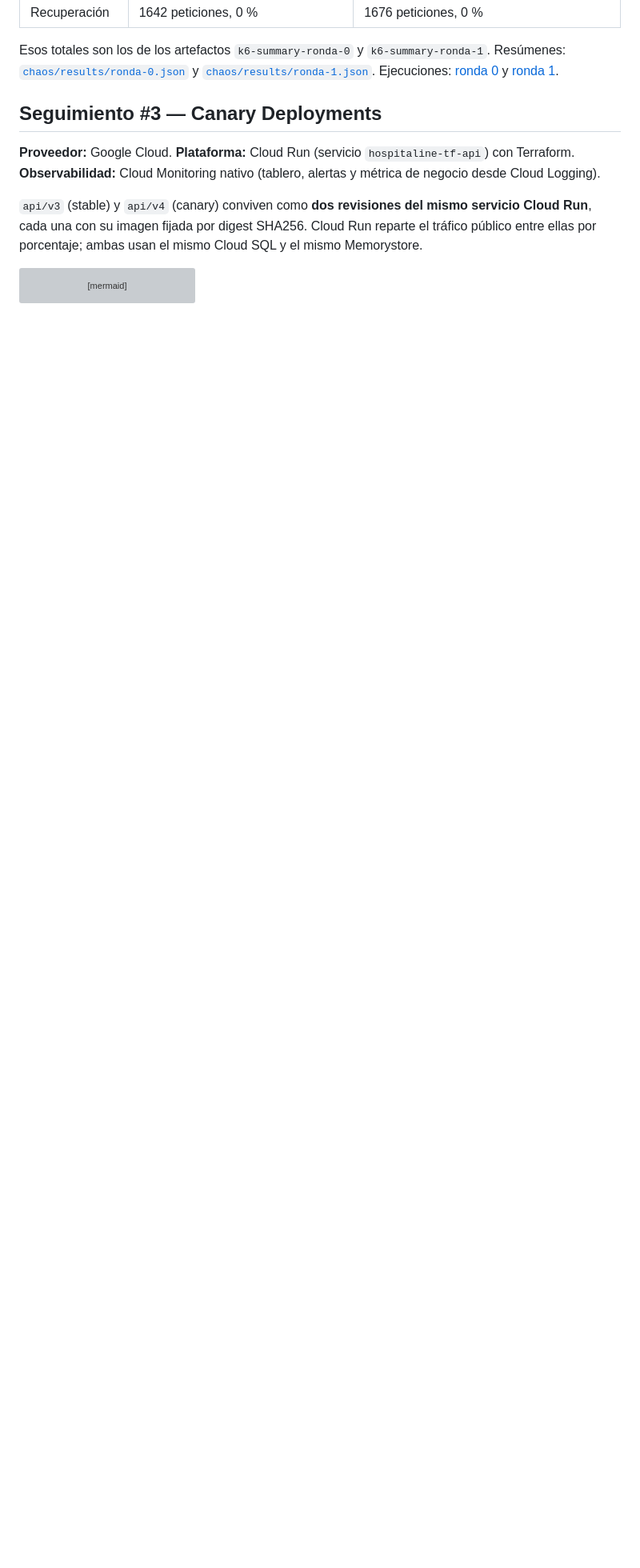
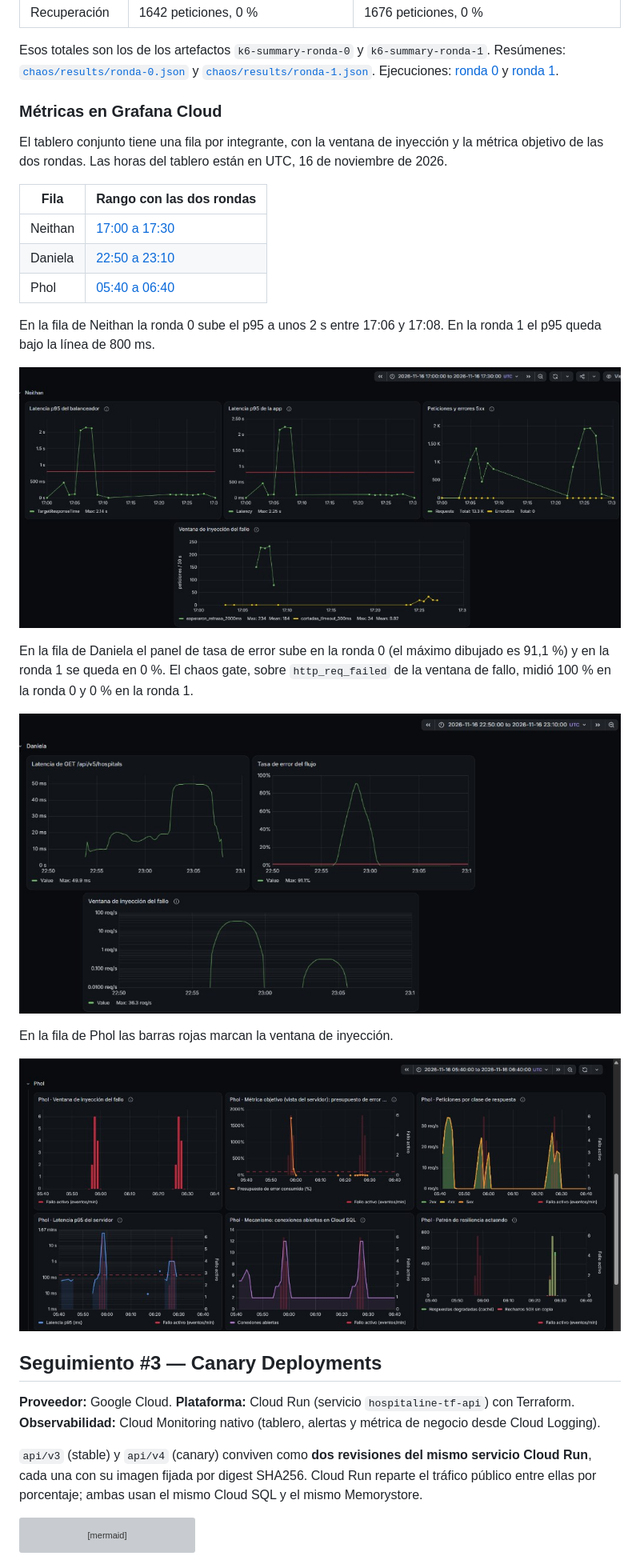
Before and after one commit to Dhani-dev/HospitalineD, a Markdown page: README.md, the part around one of its changes. Shown at 80% size. GitHub-like rendering; pictures changed too: docs/evidencias/grafana-daniela-rondas.png (added), docs/evidencias/grafana-neithan-rondas.png (added), docs/evidencias/grafana-phol-dos-rondas-1.png (added); blank space fills up the shorter version; grey boxes are pictures that could not be loaded.

Commit message:
📝 add the game day diagrams and the Grafana rows
The README now follows the group closeout and points production at GKE.

```diff
--- a/README.md
+++ b/README.md
@@ -239,6 +270,28 @@ Medido en el chaos gate del 16 de noviembre de 2026, contra GKE, con el mismo pe
 | Recuperación | 1642 peticiones, 0 % | 1676 peticiones, 0 % |
 
 Esos totales son los de los artefactos `k6-summary-ronda-0` y `k6-summary-ronda-1`. Resúmenes: [`chaos/results/ronda-0.json`](chaos/results/ronda-0.json) y [`chaos/results/ronda-1.json`](chaos/results/ronda-1.json). Ejecuciones: [ronda 0](https://github.com/Dhani-dev/HospitalineD/actions/runs/43974346813) y [ronda 1](https://github.com/Dhani-dev/HospitalineD/actions/runs/43975300490).
+
+### Métricas en Grafana Cloud
+
+El tablero conjunto tiene una fila por integrante, con la ventana de inyección y la métrica objetivo de las dos rondas. Las horas del tablero están en UTC, 16 de noviembre de 2026.
+
+| Fila | Rango con las dos rondas |
+|---|---|
+| Neithan | [17:00 a 17:30](https://vibrantkinkajou470.grafana.net/d/datbmrl/caos-del-grupo-e28094-tres-nubes?from=2026-11-16T17:00:00.000Z&to=2026-11-16T17:30:00.000Z&timezone=utc) |
+| Daniela | [22:50 a 23:10](https://vibrantkinkajou470.grafana.net/d/datbmrl/caos-del-grupo-e28094-tres-nubes?from=2026-11-16T22:50:00.000Z&to=2026-11-16T23:10:00.000Z&timezone=utc) |
+| Phol | [05:40 a 06:40](https://vibrantkinkajou470.grafana.net/d/datbmrl/caos-del-grupo-e28094-tres-nubes?from=2026-11-16T05:40:00.000Z&to=2026-11-16T06:40:00.000Z&timezone=utc) |
+
+En la fila de Neithan la ronda 0 sube el p95 a unos 2 s entre 17:06 y 17:08. En la ronda 1 el p95 queda bajo la línea de 800 ms.
+
+![Fila de Neithan en Grafana: latencia p95 del balanceador y de la app, peticiones y errores 5xx, y ventana de inyección del fallo](docs/evidencias/grafana-neithan-rondas.png)
+
+En la fila de Daniela el panel de tasa de error sube en la ronda 0 (el máximo dibujado es 91,1 %) y en la ronda 1 se queda en 0 %. El chaos gate, sobre `http_req_failed` de la ventana de fallo, midió 100 % en la ronda 0 y 0 % en la ronda 1.
+
+![Fila de Daniela en Grafana: latencia de GET /api/v5/hospitals, tasa de error del flujo y ventana de inyección del fallo](docs/evidencias/grafana-daniela-rondas.png)
+
+En la fila de Phol las barras rojas marcan la ventana de inyección.
+
+![Fila de Phol en Grafana: ventana de inyección, presupuesto de error, peticiones por clase, latencia p95, conexiones de Cloud SQL y respuestas degradadas](docs/evidencias/grafana-phol-dos-rondas-1.png)
 
 ## Seguimiento #3 — Canary Deployments
 
```
Also changed, not shown: other parts of README.md (+55 -68 lines), docs/diagramas/arquitectura-flujo-caos.png (added), docs/diagramas/arquitectura-seguridad-gameday.png (added).
